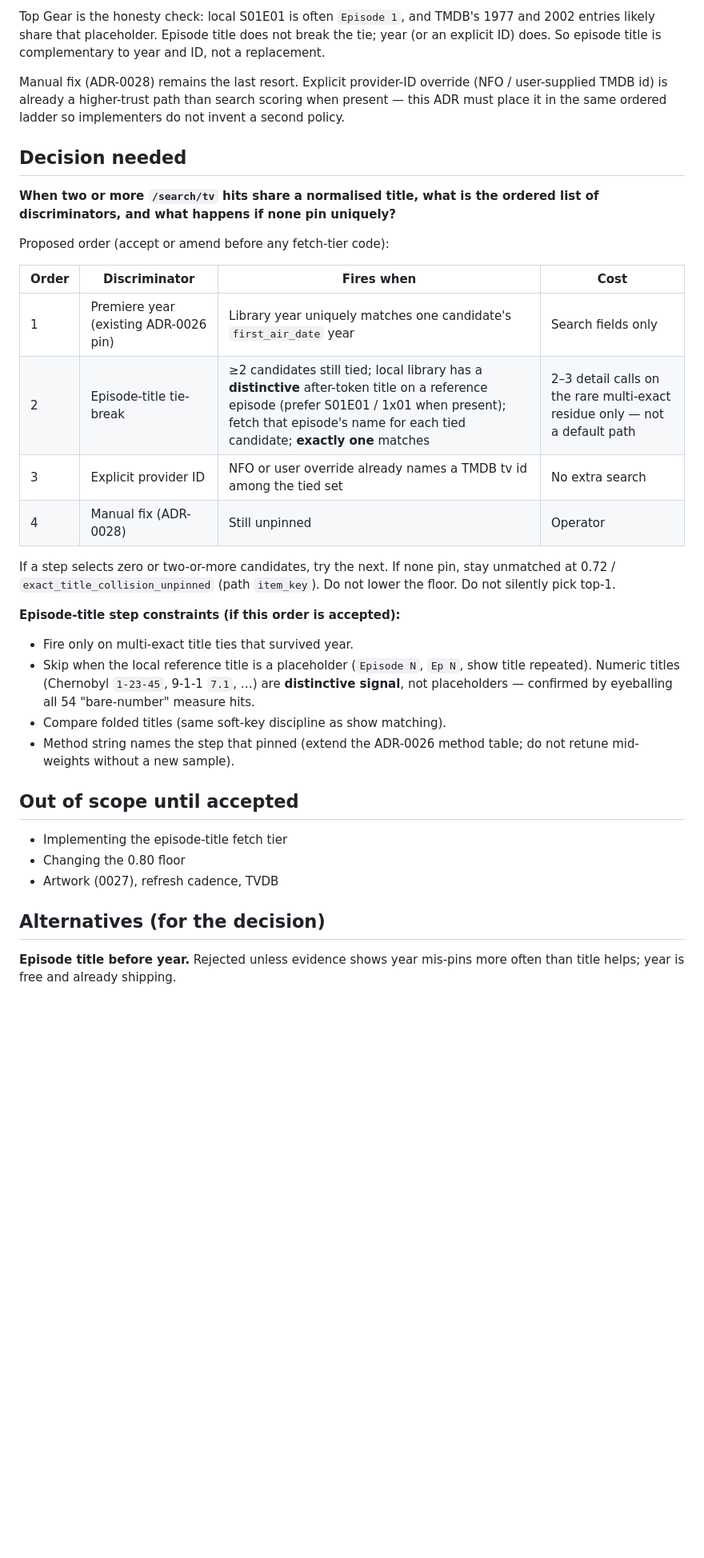
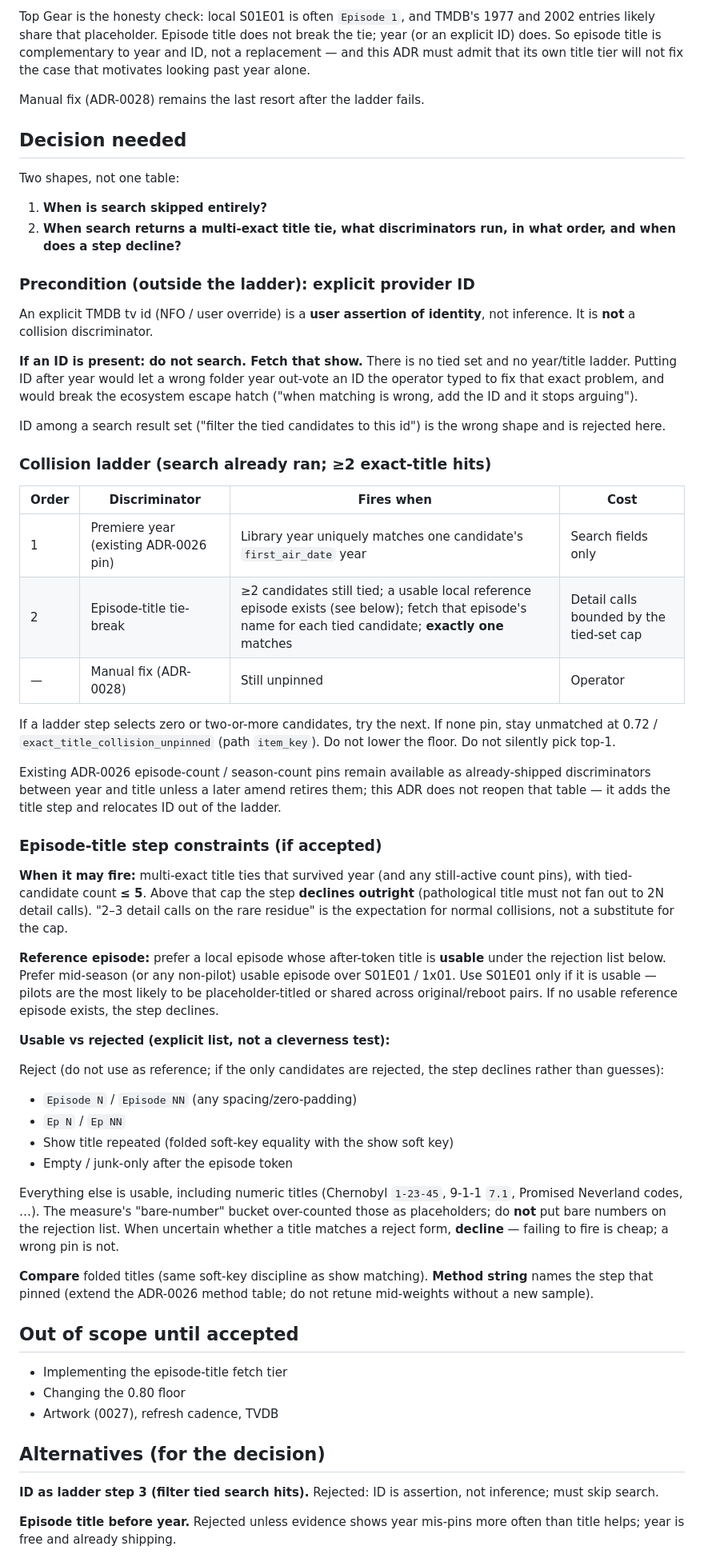
Before and after one commit to nightjar-tv/nightjar, a Markdown page: docs/adr/0032-multi-exact-collision-order.md, the part around one of its changes. Shown at 80% size. Rendered like a GitHub page; blank space fills up the shorter version.

Commit message:
docs: amend ADR-0032 — ID precondition, title-step bounds
Explicit provider ID skips search (assertion, not a ladder filter).
Collision ladder is year then episode title then manual fix. Title step:
rejection-list usable titles, decline when uncertain, cap tied set at 5,
prefer a distinctive mid-season reference over defaulting to S01E01.

```diff
--- a/docs/adr/0032-multi-exact-collision-order.md
+++ b/docs/adr/0032-multi-exact-collision-order.md
@@ -29,41 +32,85 @@ tied candidates**.
 Top Gear is the honesty check: local S01E01 is often `Episode 1`, and
 TMDB's 1977 and 2002 entries likely share that placeholder. Episode title
 does not break the tie; year (or an explicit ID) does. So episode title is
-complementary to year and ID, not a replacement.
+complementary to year and ID, not a replacement — and this ADR must admit
+that its own title tier will not fix the case that motivates looking past
+year alone.
 
-Manual fix (ADR-0028) remains the last resort. Explicit provider-ID
-override (NFO / user-supplied TMDB id) is already a higher-trust path than
-search scoring when present — this ADR must place it in the same ordered
-ladder so implementers do not invent a second policy.
+Manual fix (ADR-0028) remains the last resort after the ladder fails.
 
 ## Decision needed
 
-**When two or more `/search/tv` hits share a normalised title, what is the
-ordered list of discriminators, and what happens if none pin uniquely?**
+Two shapes, not one table:
 
-Proposed order (accept or amend before any fetch-tier code):
+1. **When is search skipped entirely?**
+2. **When search returns a multi-exact title tie, what discriminators run,
+   in what order, and when does a step decline?**
+
+### Precondition (outside the ladder): explicit provider ID
+
+An explicit TMDB tv id (NFO / user override) is a **user assertion of
+identity**, not inference. It is **not** a collision discriminator.
+
+**If an ID is present: do not search. Fetch that show.** There is no tied
+set and no year/title ladder. Putting ID after year would let a wrong
+folder year out-vote an ID the operator typed to fix that exact problem,
+and would break the ecosystem escape hatch ("when matching is wrong, add
+the ID and it stops arguing").
+
+ID among a search result set ("filter the tied candidates to this id") is
+the wrong shape and is rejected here.
+
+### Collision ladder (search already ran; ≥2 exact-title hits)
 
 | Order | Discriminator | Fires when | Cost |
 |---|---|---|---|
 | 1 | Premiere year (existing ADR-0026 pin) | Library year uniquely matches one candidate's `first_air_date` year | Search fields only |
-| 2 | Episode-title tie-break | ≥2 candidates still tied; local library has a **distinctive** after-token title on a reference episode (prefer S01E01 / 1x01 when present); fetch that episode's name for each tied candidate; **exactly one** matches | 2–3 detail calls on the rare multi-exact residue only — not a default path |
-| 3 | Explicit provider ID | NFO or user override already names a TMDB tv id among the tied set | No extra search |
-| 4 | Manual fix (ADR-0028) | Still unpinned | Operator |
+| 2 | Episode-title tie-break | ≥2 candidates still tied; a usable local reference episode exists (see below); fetch that episode's name for each tied candidate; **exactly one** matches | Detail calls bounded by the tied-set cap |
+| — | Manual fix (ADR-0028) | Still unpinned | Operator |
 
-If a step selects zero or two-or-more candidates, try the next. If none pin,
-stay unmatched at 0.72 / `exact_title_collision_unpinned` (path `item_key`).
-Do not lower the floor. Do not silently pick top-1.
+If a ladder step selects zero or two-or-more candidates, try the next. If
+none pin, stay unmatched at 0.72 / `exact_title_collision_unpinned` (path
+`item_key`). Do not lower the floor. Do not silently pick top-1.
 
-**Episode-title step constraints (if this order is accepted):**
+Existing ADR-0026 episode-count / season-count pins remain available as
+already-shipped discriminators between year and title unless a later amend
+retires them; this ADR does not reopen that table — it adds the title step
+and relocates ID out of the ladder.
 
-- Fire only on multi-exact title ties that survived year.
-- Skip when the local reference title is a placeholder (`Episode N`, `Ep N`,
-  show title repeated). Numeric titles (Chernobyl `1-23-45`, 9-1-1 `7.1`,
-  …) are **distinctive signal**, not placeholders — confirmed by eyeballing
-  all 54 "bare-number" measure hits.
-- Compare folded titles (same soft-key discipline as show matching).
-- Method string names the step that pinned (extend the ADR-0026 method
-  table; do not retune mid-weights without a new sample).
+### Episode-title step constraints (if accepted)
+
+**When it may fire:** multi-exact title ties that survived year (and any
+still-active count pins), with tied-candidate count **≤ 5**. Above that
+cap the step **declines outright** (pathological title must not fan out
+to 2N detail calls). "2–3 detail calls on the rare residue" is the
+expectation for normal collisions, not a substitute for the cap.
+
+**Reference episode:** prefer a local episode whose after-token title is
+**usable** under the rejection list below. Prefer mid-season (or any
+non-pilot) usable episode over S01E01 / 1x01. Use S01E01 only if it is
+usable — pilots are the most likely to be placeholder-titled or shared
+across original/reboot pairs. If no usable reference episode exists, the
+step declines.
+
+**Usable vs rejected (explicit list, not a cleverness test):**
+
+Reject (do not use as reference; if the only candidates are rejected, the
+step declines rather than guesses):
+
+- `Episode N` / `Episode NN` (any spacing/zero-padding)
+- `Ep N` / `Ep NN`
+- Show title repeated (folded soft-key equality with the show soft key)
+- Empty / junk-only after the episode token
+
+Everything else is usable, including numeric titles (Chernobyl `1-23-45`,
+9-1-1 `7.1`, Promised Neverland codes, …). The measure's "bare-number"
+bucket over-counted those as placeholders; do **not** put bare numbers on
+the rejection list. When uncertain whether a title matches a reject form,
+**decline** — failing to fire is cheap; a wrong pin is not.
+
+**Compare** folded titles (same soft-key discipline as show matching).
+**Method string** names the step that pinned (extend the ADR-0026 method
+table; do not retune mid-weights without a new sample).
 
 ## Out of scope until accepted
 
@@ -73,6 +120,9 @@ Do not lower the floor. Do not silently pick top-1.
 
 ## Alternatives (for the decision)
 
+**ID as ladder step 3 (filter tied search hits).** Rejected: ID is
+assertion, not inference; must skip search.
+
 **Episode title before year.** Rejected unless evidence shows year
 mis-pins more often than title helps; year is free and already shipping.
 
```
Also changed, not shown: other parts of docs/adr/0032-multi-exact-collision-order.md (+18 -8 lines).
